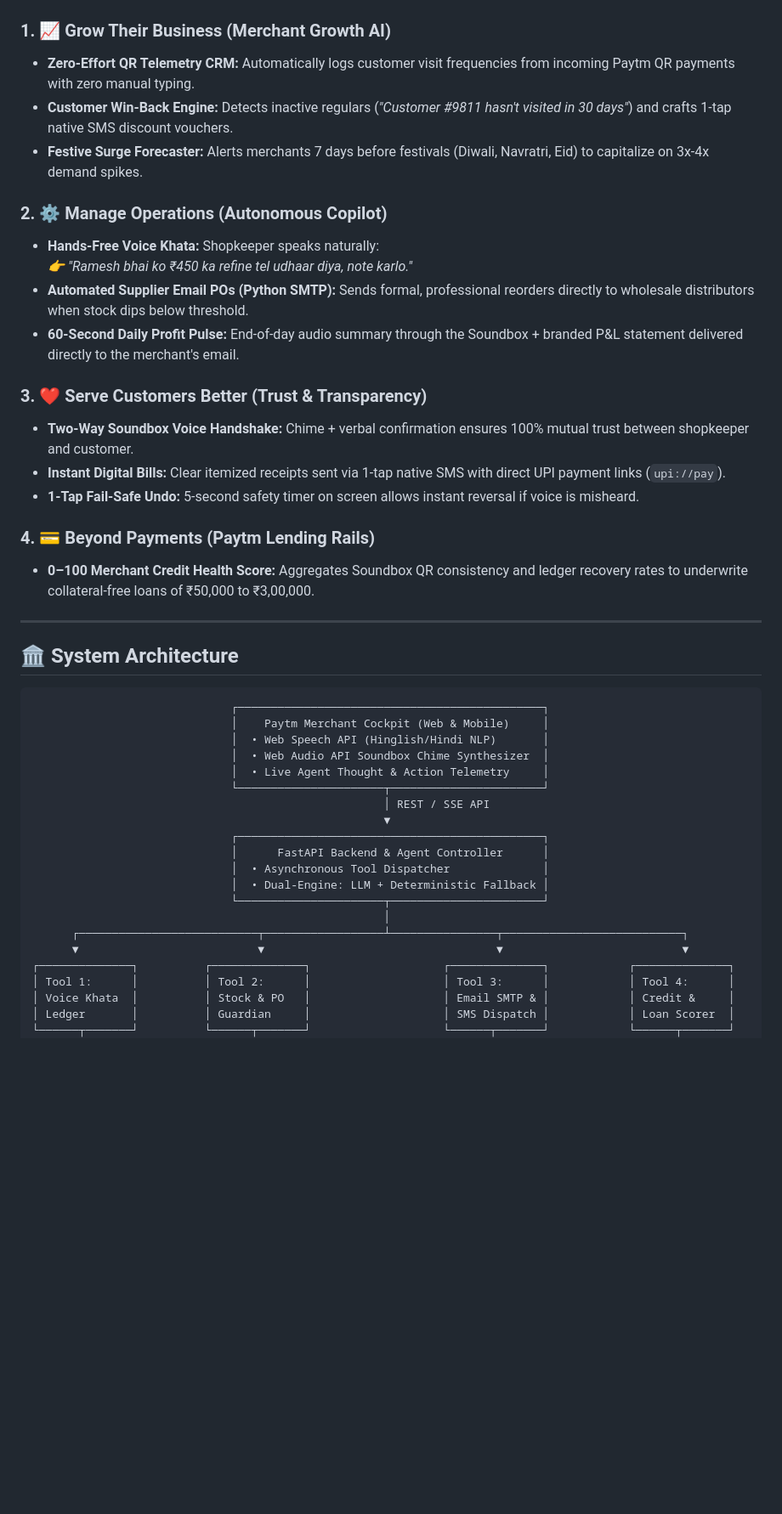
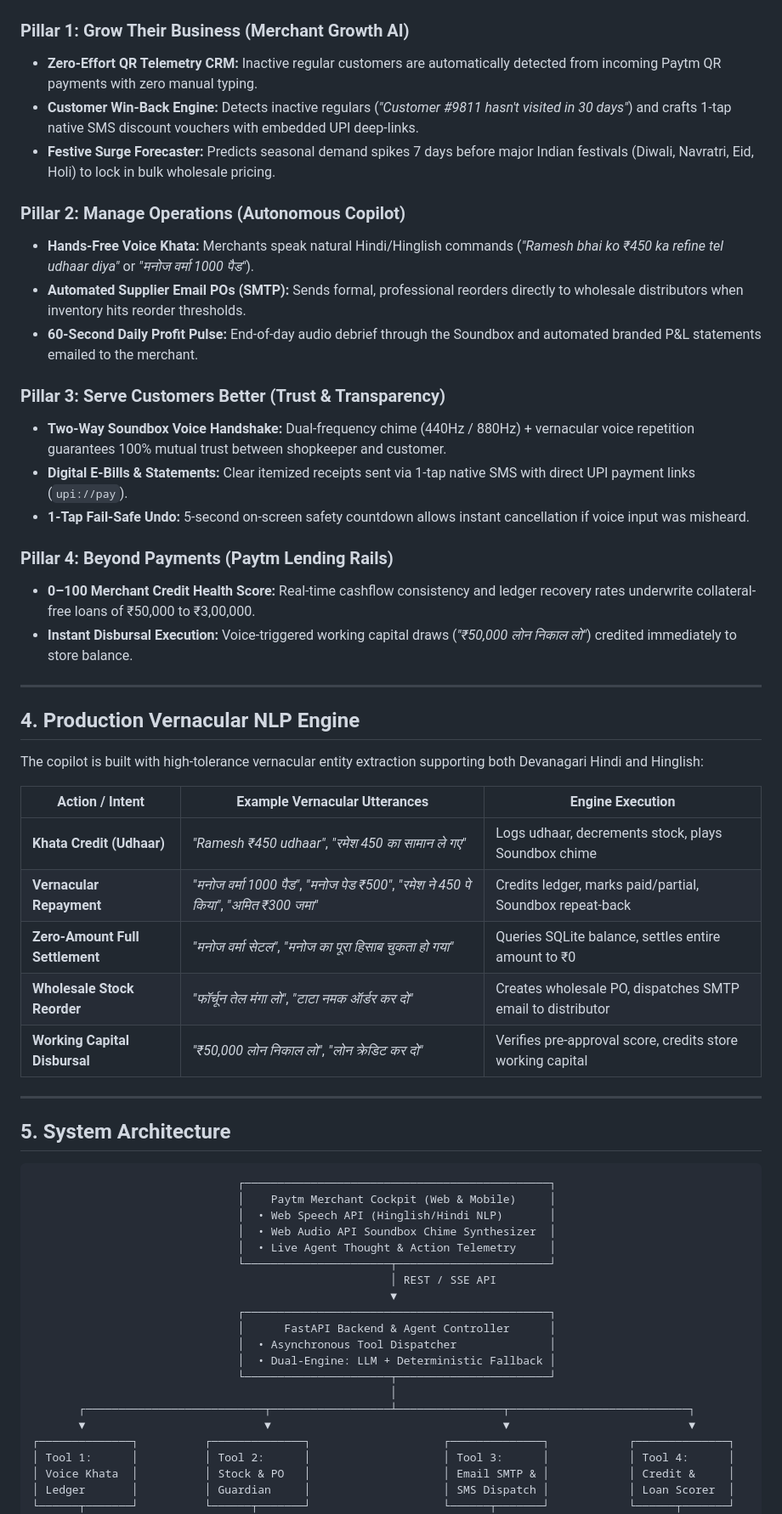
Before and after one commit to RiyanshiVerma-11/PaytmVyaparAI, a Markdown page: README.md, the part around one of its changes. Shown at 85% size. Rendered like a GitHub page; blank space fills up the shorter version.

````diff
--- a/README.md
+++ b/README.md
@@ -32,46 +45,60 @@ Instead of forcing busy shopkeepers to navigate complicated English apps during
 
 ![Paytm Vyapar Dashboard UI](./assets/dashboard_ui.jpg)
 
-### 1. 📈 Grow Their Business (Merchant Growth AI)
-* **Zero-Effort QR Telemetry CRM:** Automatically logs customer visit frequencies from incoming Paytm QR payments with zero manual typing.
-* **Customer Win-Back Engine:** Detects inactive regulars (*"Customer #9811 hasn't visited in 30 days"*) and crafts 1-tap native SMS discount vouchers.
-* **Festive Surge Forecaster:** Alerts merchants 7 days before festivals (Diwali, Navratri, Eid) to capitalize on 3x-4x demand spikes.
+### Pillar 1: Grow Their Business (Merchant Growth AI)
+* **Zero-Effort QR Telemetry CRM:** Inactive regular customers are automatically detected from incoming Paytm QR payments with zero manual typing.
+* **Customer Win-Back Engine:** Detects inactive regulars (*"Customer #9811 hasn't visited in 30 days"*) and crafts 1-tap native SMS discount vouchers with embedded UPI deep-links.
+* **Festive Surge Forecaster:** Predicts seasonal demand spikes 7 days before major Indian festivals (Diwali, Navratri, Eid, Holi) to lock in bulk wholesale pricing.
 
-### 2. ⚙️ Manage Operations (Autonomous Copilot)
-* **Hands-Free Voice Khata:** Shopkeeper speaks naturally:
-  *👉 "Ramesh bhai ko ₹450 ka refine tel udhaar diya, note karlo."*
-* **Automated Supplier Email POs (Python SMTP):** Sends formal, professional reorders directly to wholesale distributors when stock dips below threshold.
-* **60-Second Daily Profit Pulse:** End-of-day audio summary through the Soundbox + branded P&L statement delivered directly to the merchant's email.
+### Pillar 2: Manage Operations (Autonomous Copilot)
+* **Hands-Free Voice Khata:** Merchants speak natural Hindi/Hinglish commands (*"Ramesh bhai ko ₹450 ka refine tel udhaar diya"* or *"मनोज वर्मा 1000 पैड"*).
+* **Automated Supplier Email POs (SMTP):** Sends formal, professional reorders directly to wholesale distributors when inventory hits reorder thresholds.
+* **60-Second Daily Profit Pulse:** End-of-day audio debrief through the Soundbox and automated branded P&L statements emailed to the merchant.
 
-### 3. ❤️ Serve Customers Better (Trust & Transparency)
-* **Two-Way Soundbox Voice Handshake:** Chime + verbal confirmation ensures 100% mutual trust between shopkeeper and customer.
-* **Instant Digital Bills:** Clear itemized receipts sent via 1-tap native SMS with direct UPI payment links (`upi://pay`).
-* **1-Tap Fail-Safe Undo:** 5-second safety timer on screen allows instant reversal if voice is misheard.
+### Pillar 3: Serve Customers Better (Trust & Transparency)
+* **Two-Way Soundbox Voice Handshake:** Dual-frequency chime (440Hz / 880Hz) + vernacular voice repetition guarantees 100% mutual trust between shopkeeper and customer.
+* **Digital E-Bills & Statements:** Clear itemized receipts sent via 1-tap native SMS with direct UPI payment links (`upi://pay`).
+* **1-Tap Fail-Safe Undo:** 5-second on-screen safety countdown allows instant cancellation if voice input was misheard.
 
-### 4. 💳 Beyond Payments (Paytm Lending Rails)
-* **0–100 Merchant Credit Health Score:** Aggregates Soundbox QR consistency and ledger recovery rates to underwrite collateral-free loans of ₹50,000 to ₹3,00,000.
+### Pillar 4: Beyond Payments (Paytm Lending Rails)
+* **0–100 Merchant Credit Health Score:** Real-time cashflow consistency and ledger recovery rates underwrite collateral-free loans of ₹50,000 to ₹3,00,000.
+* **Instant Disbursal Execution:** Voice-triggered working capital draws (*"₹50,000 लोन निकाल लो"*) credited immediately to store balance.
 
 ---
 
-## 🏛️ System Architecture
+## 4. Production Vernacular NLP Engine
+
+The copilot is built with high-tolerance vernacular entity extraction supporting both Devanagari Hindi and Hinglish:
+
+| Action / Intent | Example Vernacular Utterances | Engine Execution |
+|---|---|---|
+| **Khata Credit (Udhaar)** | *"Ramesh ₹450 udhaar"*, *"रमेश 450 का सामान ले गए"* | Logs udhaar, decrements stock, plays Soundbox chime |
+| **Vernacular Repayment** | *"मनोज वर्मा 1000 पैड"*, *"मनोज पेड ₹500"*, *"रमेश ने 450 पे किया"*, *"अमित ₹300 जमा"* | Credits ledger, marks paid/partial, Soundbox repeat-back |
+| **Zero-Amount Full Settlement** | *"मनोज वर्मा सेटल"*, *"मनोज का पूरा हिसाब चुकता हो गया"* | Queries SQLite balance, settles entire amount to ₹0 |
+| **Wholesale Stock Reorder** | *"फॉर्चून तेल मंगा लो"*, *"टाटा नमक ऑर्डर कर दो"* | Creates wholesale PO, dispatches SMTP email to distributor |
+| **Working Capital Disbursal** | *"₹50,000 लोन निकाल लो"*, *"लोन क्रेडिट कर दो"* | Verifies pre-approval score, credits store working capital |
+
+---
+
+## 5. System Architecture
 
 ```
-                              ┌──────────────────────────────────────────────┐
-                              │    Paytm Merchant Cockpit (Web & Mobile)     │
-                              │  • Web Speech API (Hinglish/Hindi NLP)       │
-                              │  • Web Audio API Soundbox Chime Synthesizer  │
-                              │  • Live Agent Thought & Action Telemetry     │
-                              └──────────────────────┬───────────────────────┘
-                                                     │ REST / SSE API
-                                                     ▼
-                              ┌──────────────────────────────────────────────┐
-                              │      FastAPI Backend & Agent Controller      │
-                              │  • Asynchronous Tool Dispatcher              │
-                              │  • Dual-Engine: LLM + Deterministic Fallback │
-                              └──────────────────────┬───────────────────────┘
-                                                     │
-      ┌───────────────────────────┬──────────────────┴────────────────┬───────────────────────────┐
-      ▼                           ▼                                   ▼                           ▼
+                               ┌──────────────────────────────────────────────┐
+                               │    Paytm Merchant Cockpit (Web & Mobile)     │
+                               │  • Web Speech API (Hinglish/Hindi NLP)       │
+                               │  • Web Audio API Soundbox Chime Synthesizer  │
+                               │  • Live Agent Thought & Action Telemetry     │
+                               └──────────────────────┬───────────────────────┘
+                                                      │ REST / SSE API
+                                                      ▼
+                               ┌──────────────────────────────────────────────┐
+                               │      FastAPI Backend & Agent Controller      │
+                               │  • Asynchronous Tool Dispatcher              │
+                               │  • Dual-Engine: LLM + Deterministic Fallback │
+                               └──────────────────────┬───────────────────────┘
+                                                      │
+       ┌───────────────────────────┬──────────────────┴────────────────┬───────────────────────────┐
+       ▼                           ▼                                   ▼                           ▼
 ┌──────────────┐          ┌──────────────┐                    ┌──────────────┐            ┌──────────────┐
 │ Tool 1:      │          │ Tool 2:      │                    │ Tool 3:      │            │ Tool 4:      │
 │ Voice Khata  │          │ Stock & PO   │                    │ Email SMTP & │            │ Credit &     │
````
Also changed, not shown: other parts of README.md (+107 -58 lines).
